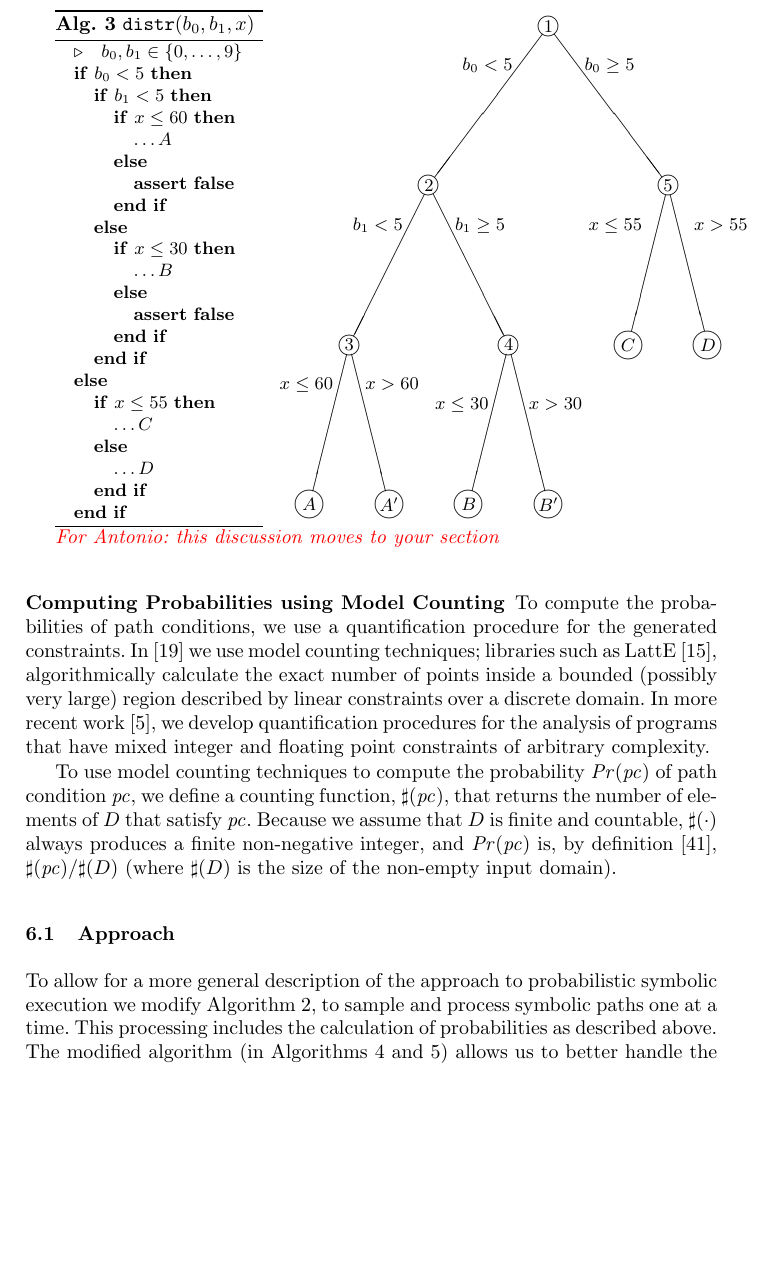
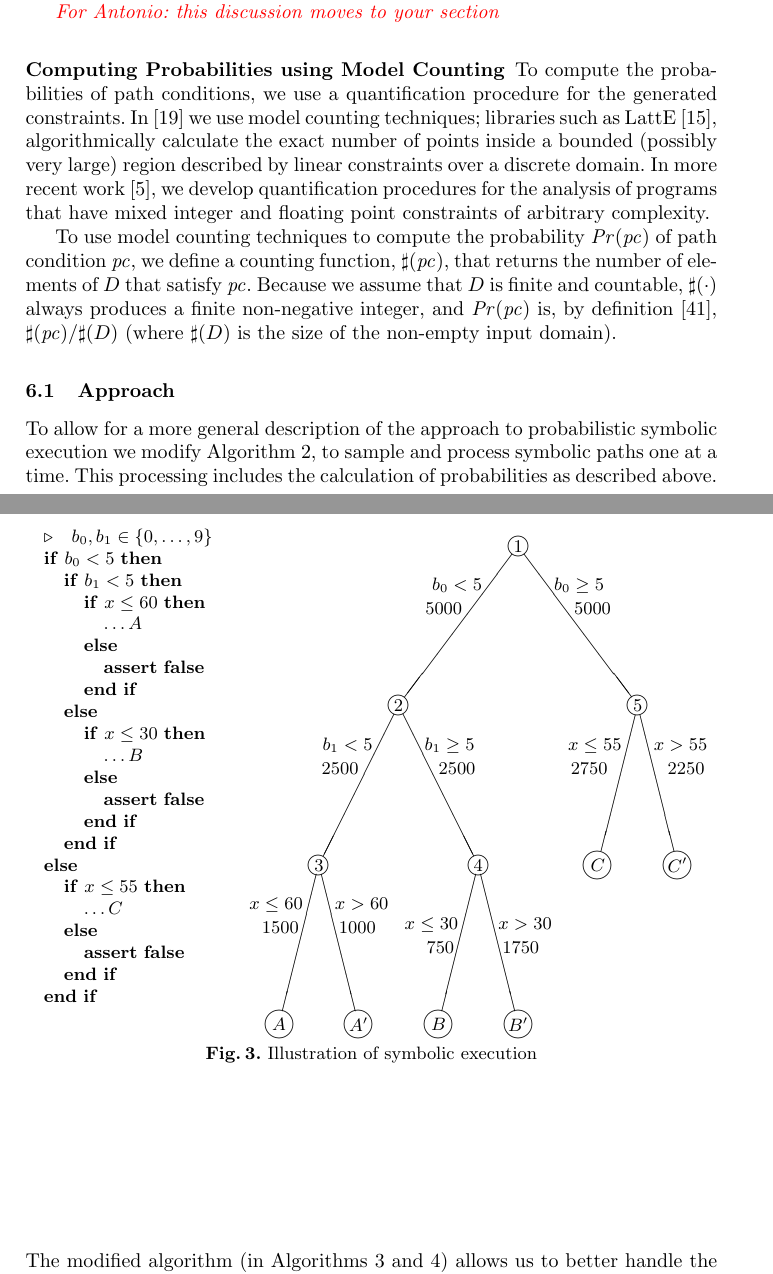
Before and after one commit to mitchellgerrard/probabilistic_PA, a LaTeX thesis (paper/main.tex, which reads paper/prob_symex.tex): part of page 18 of 27 before the commit and two parts of pages 17 and 18 of 27 after it, the two joined at a grey line, cut at the place of the change, the shorter picture padded with empty space. Compiled offline with pdfLaTeX.

Commit message:
Update illustration of prob sym exec counting

```diff
--- a/paper/prob_symex.tex
+++ b/paper/prob_symex.tex
@@ -5,11 +5,8 @@ Symbolic execution (section~\ref{sec:back:symexe}) produces path conditions (PCs
 
 For simplicity we assume we are working with a uniform usage profile for the program under analysis.  In other words, all input values are equally likely.  Note that arbitrary usage profiles can be embedded in the code, and hence this assumption is not a restriction on the generality of the approach. {\bf this now needs to link to somewhere where we discuss this}. Another simplifying assumption is that all the input variables range over finite discrete domains; the combined input domain is denoted by $D$~\cite{filieri2013reliability}. Again, this is not a general restriction and we relax this assumption in more recent work~\cite{borges2014compositional}.
 
+\begin{figure}[t]
 \begin{minipage}{0.3\textwidth}
-\begin{algorithm}[H]
-\floatname{algorithm}{Alg.}
-\caption{{\tt distr}$(b_0,b_1,x)$}
-\label{alg-pse}
 \begin{algorithmic}
   \STATE $\triangleright\quad b_0,b_1\in\{0,\ldots,9\}$
   \IF{$b_0<5$}
@@ -30,11 +27,10 @@ For simplicity we assume we are working with a uniform usage profile for the pro
     \IF{$x\le55$}
       \STATE $\ldots C$
     \ELSE
-      \STATE $\ldots D$
+      \STATE \textbf{assert} \FALSE
     \ENDIF
   \ENDIF
 \end{algorithmic}
-\end{algorithm}
 \end{minipage}
 \begin{minipage}{0.6\textwidth}
 \def\llabel#1{\makebox(0,0)[r]{\small\strut#1\space}}
@@ -48,45 +44,58 @@ For simplicity we assume we are working with a uniform usage profile for the pro
     \put(0,0){\nlabel{1}}
     \put(-3.00,-4.00){\line(-3,-4){54.00}}
     \put(-15,-20){\llabel{$b_0<5$}}
+    \put(-25,-32){\llabel{$5000$}}
     \put(-60,-80){\begin{picture}(0,0)
       \put(0,0){\nlabel{2}}
       \put(-2.24,-4.47){\line(-1,-2){35.53}}
       \put(-10,-20){\llabel{$b_1<5$}}
+      \put(-17,-32){\llabel{$2500$}}
       \put(-40,-80){\begin{picture}(0,0)
         \put(0,0){\nlabel{3}}
         \put(-1.21,-4.85){\line(-1,-4){17.09}}
         \put(-5,-20){\llabel{$x\le60$}}
+        \put(-7,-32){\llabel{$1500$}}
         \put(-20,-80){\mlabel{$A$}}
         \put(1.21,-4.85){\line(1,-4){17.09}}
         \put(5,-20){\rlabel{$x>60$}}
+        \put(7,-32){\rlabel{$1000$}}
         \put(20,-80){\mlabel{$A'$}}
         \end{picture}}
       \put(2.24,-4.47){\line(1,-2){35.53}}
       \put(10,-20){\rlabel{$b_1\ge5$}}
+      \put(17,-32){\rlabel{$2500$}}
       \put(40,-80){\begin{picture}(0,0)
         \put(0,0){\nlabel{4}}
         \put(-1.21,-4.85){\line(-1,-4){17.09}}
         \put(-7,-30){\llabel{$x\le30$}}
+        \put(-9,-42){\llabel{$750$}}
         \put(-20,-80){\mlabel{$B$}}
         \put(1.21,-4.85){\line(1,-4){17.09}}
         \put(7,-30){\rlabel{$x>30$}}
+        \put(9,-42){\rlabel{$1750$}}
         \put(20,-80){\mlabel{$B'$}}
         \end{picture}}
       \end{picture}}
     \put(3.00,-4.00){\line(3,-4){54.00}}
     \put(15,-20){\rlabel{$b_0\ge5$}}
+    \put(25,-32){\rlabel{$5000$}}
     \put(60,-80){\begin{picture}(0,0)
       \put(0,0){\nlabel{5}}
       \put(-1.21,-4.85){\line(-1,-4){17.09}}
-      \put(-10,-20){\llabel{$x\le55$}}
+      \put(-5,-20){\llabel{$x\le55$}}
+      \put(-12,-32){\llabel{$2750$}}
       \put(-20,-80){\mlabel{$C$}}
-        \put(1.21,-4.85){\line(1,-4){17.09}}
-      \put(10,-20){\rlabel{$x>55$}}
-      \put(20,-80){\mlabel{$D$}}
+      \put(1.21,-4.85){\line(1,-4){17.09}}
+      \put(5,-20){\rlabel{$x>55$}}
+      \put(12,-32){\rlabel{$2250$}}
+      \put(20,-80){\mlabel{$C'$}}
       \end{picture}}
     \end{picture}}
 \end{picture}
 \end{minipage}
+\caption{Illustration of symbolic execution}
+\label{fig:symex:illus}
+\end{figure}
 
 \mycomment{For Antonio: this discussion moves to your section}
 
```
